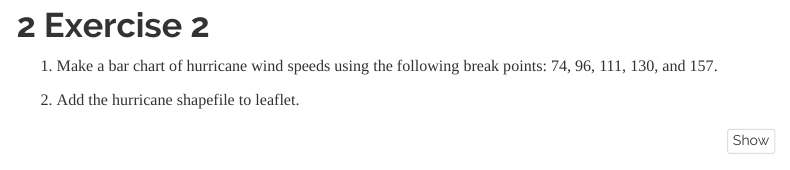
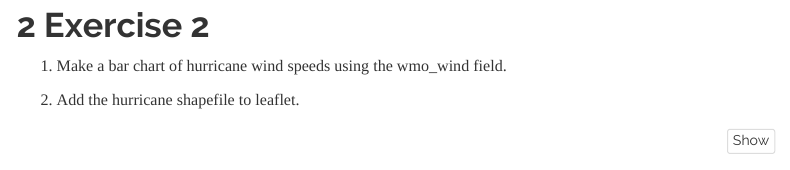
Before and after one commit to jlhapp/R_Workshop, an R Markdown document (Exercises.Rmd): the page in a window 1100 px wide, from 630 px down. Rendered offline with R 4.5, knitr and Pandoc, with nearby package versions; some code elsewhere in the file could not run offline; menus at the side of the page are left out; common packages that the code uses without loading them are loaded.

Commit message:
Update Exercises.Rmd

```diff
--- a/Exercises.Rmd
+++ b/Exercises.Rmd
@@ -38,7 +38,7 @@ lines(NC_Hurricanes, col = "Red")
 
 # Exercise 2
 
-1. Make a bar chart of hurricane wind speeds using the following break points: 74, 96, 111, 130, and 157.
+1. Make a bar chart of hurricane wind speeds using the wmo_wind field.
 
 2. Add the hurricane shapefile to leaflet.
 
```
